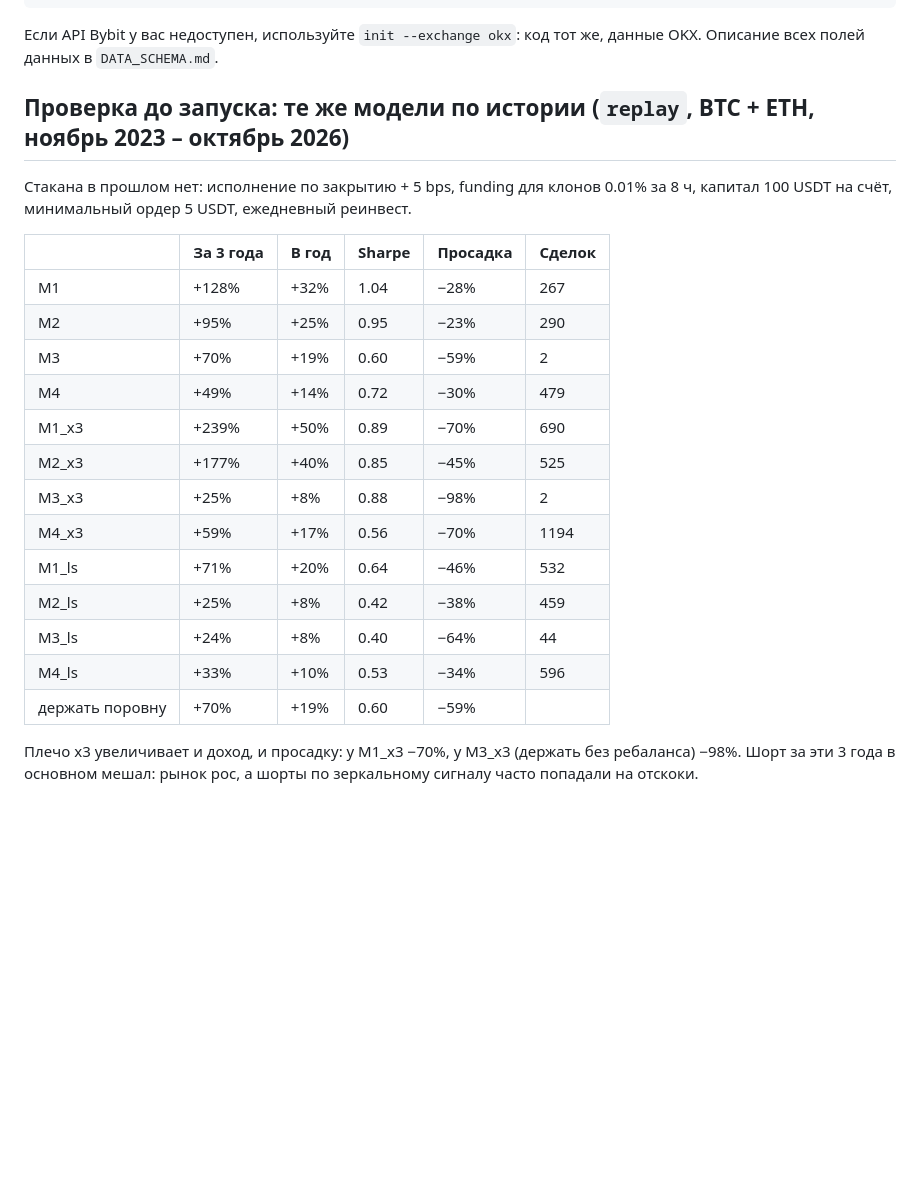
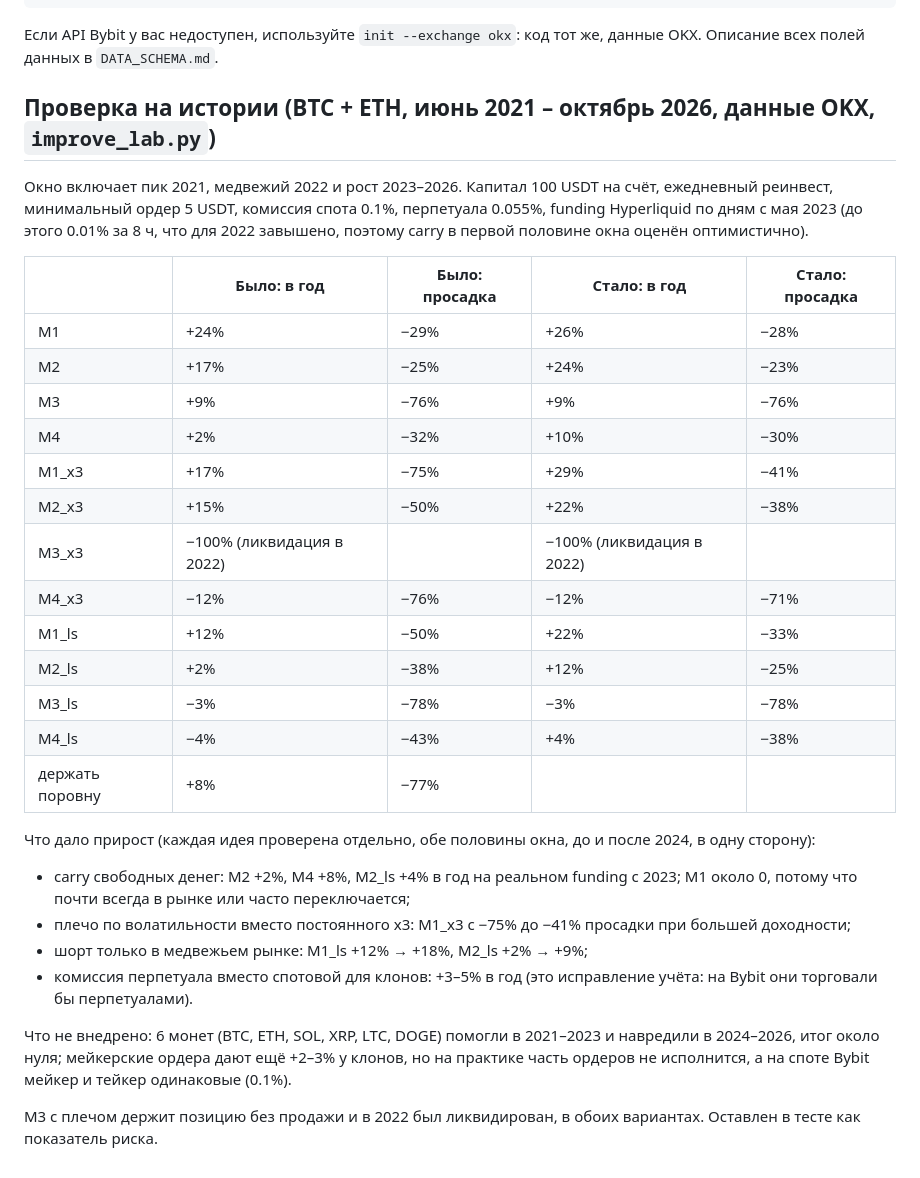
Before and after one commit to RifatAF/backinsight-mvp, a Markdown page: ABTEST.md, the part around the change. GitHub-like rendering; blank space fills up the shorter version.

Commit message:
ABTEST.md: before/after table for income improvements (2021-2026)
Co-Authored-By: Claude Opus 5.5 <noreply@anthropic.com>
Claude-Session: https://claude.ai/code/session_01Qk4tf2urxFmk7jt9bYhCXN

```diff
--- a/ABTEST.md
+++ b/ABTEST.md
@@ -48,24 +48,32 @@ python abtest.py dataset                                    # таблица д
 
 Если API Bybit у вас недоступен, используйте `init --exchange okx`: код тот же, данные OKX. Описание всех полей данных в `DATA_SCHEMA.md`.
 
-## Проверка до запуска: те же модели по истории (`replay`, BTC + ETH, ноябрь 2023 – октябрь 2026)
+## Проверка на истории (BTC + ETH, июнь 2021 – октябрь 2026, данные OKX, `improve_lab.py`)
 
-Стакана в прошлом нет: исполнение по закрытию + 5 bps, funding для клонов 0.01% за 8 ч, капитал 100 USDT на счёт, минимальный ордер 5 USDT, ежедневный реинвест.
+Окно включает пик 2021, медвежий 2022 и рост 2023–2026. Капитал 100 USDT на счёт, ежедневный реинвест, минимальный ордер 5 USDT, комиссия спота 0.1%, перпетуала 0.055%, funding Hyperliquid по дням с мая 2023 (до этого 0.01% за 8 ч, что для 2022 завышено, поэтому carry в первой половине окна оценён оптимистично).
 
-| | За 3 года | В год | Sharpe | Просадка | Сделок |
-|---|---|---|---|---|---|
-| M1 | +128% | +32% | 1.04 | −28% | 267 |
-| M2 | +95% | +25% | 0.95 | −23% | 290 |
-| M3 | +70% | +19% | 0.60 | −59% | 2 |
-| M4 | +49% | +14% | 0.72 | −30% | 479 |
-| M1_x3 | +239% | +50% | 0.89 | −70% | 690 |
-| M2_x3 | +177% | +40% | 0.85 | −45% | 525 |
-| M3_x3 | +25% | +8% | 0.88 | −98% | 2 |
-| M4_x3 | +59% | +17% | 0.56 | −70% | 1194 |
-| M1_ls | +71% | +20% | 0.64 | −46% | 532 |
-| M2_ls | +25% | +8% | 0.42 | −38% | 459 |
-| M3_ls | +24% | +8% | 0.40 | −64% | 44 |
-| M4_ls | +33% | +10% | 0.53 | −34% | 596 |
-| держать поровну | +70% | +19% | 0.60 | −59% | |
+| | Было: в год | Было: просадка | Стало: в год | Стало: просадка |
+|---|---|---|---|---|
+| M1 | +24% | −29% | +26% | −28% |
+| M2 | +17% | −25% | +24% | −23% |
+| M3 | +9% | −76% | +9% | −76% |
+| M4 | +2% | −32% | +10% | −30% |
+| M1_x3 | +17% | −75% | +29% | −41% |
+| M2_x3 | +15% | −50% | +22% | −38% |
+| M3_x3 | −100% (ликвидация в 2022) | | −100% (ликвидация в 2022) | |
+| M4_x3 | −12% | −76% | −12% | −71% |
+| M1_ls | +12% | −50% | +22% | −33% |
+| M2_ls | +2% | −38% | +12% | −25% |
+| M3_ls | −3% | −78% | −3% | −78% |
+| M4_ls | −4% | −43% | +4% | −38% |
+| держать поровну | +8% | −77% | | |
 
-Плечо x3 увеличивает и доход, и просадку: у M1_x3 −70%, у M3_x3 (держать без ребаланса) −98%. Шорт за эти 3 года в основном мешал: рынок рос, а шорты по зеркальному сигналу часто попадали на отскоки.
+Что дало прирост (каждая идея проверена отдельно, обе половины окна, до и после 2024, в одну сторону):
+- carry свободных денег: M2 +2%, M4 +8%, M2_ls +4% в год на реальном funding с 2023; M1 около 0, потому что почти всегда в рынке или часто переключается;
+- плечо по волатильности вместо постоянного x3: M1_x3 с −75% до −41% просадки при большей доходности;
+- шорт только в медвежьем рынке: M1_ls +12% → +18%, M2_ls +2% → +9%;
+- комиссия перпетуала вместо спотовой для клонов: +3–5% в год (это исправление учёта: на Bybit они торговали бы перпетуалами).
+
+Что не внедрено: 6 монет (BTC, ETH, SOL, XRP, LTC, DOGE) помогли в 2021–2023 и навредили в 2024–2026, итог около нуля; мейкерские ордера дают ещё +2–3% у клонов, но на практике часть ордеров не исполнится, а на споте Bybit мейкер и тейкер одинаковые (0.1%).
+
+M3 с плечом держит позицию без продажи и в 2022 был ликвидирован, в обоих вариантах. Оставлен в тесте как показатель риска.
```
